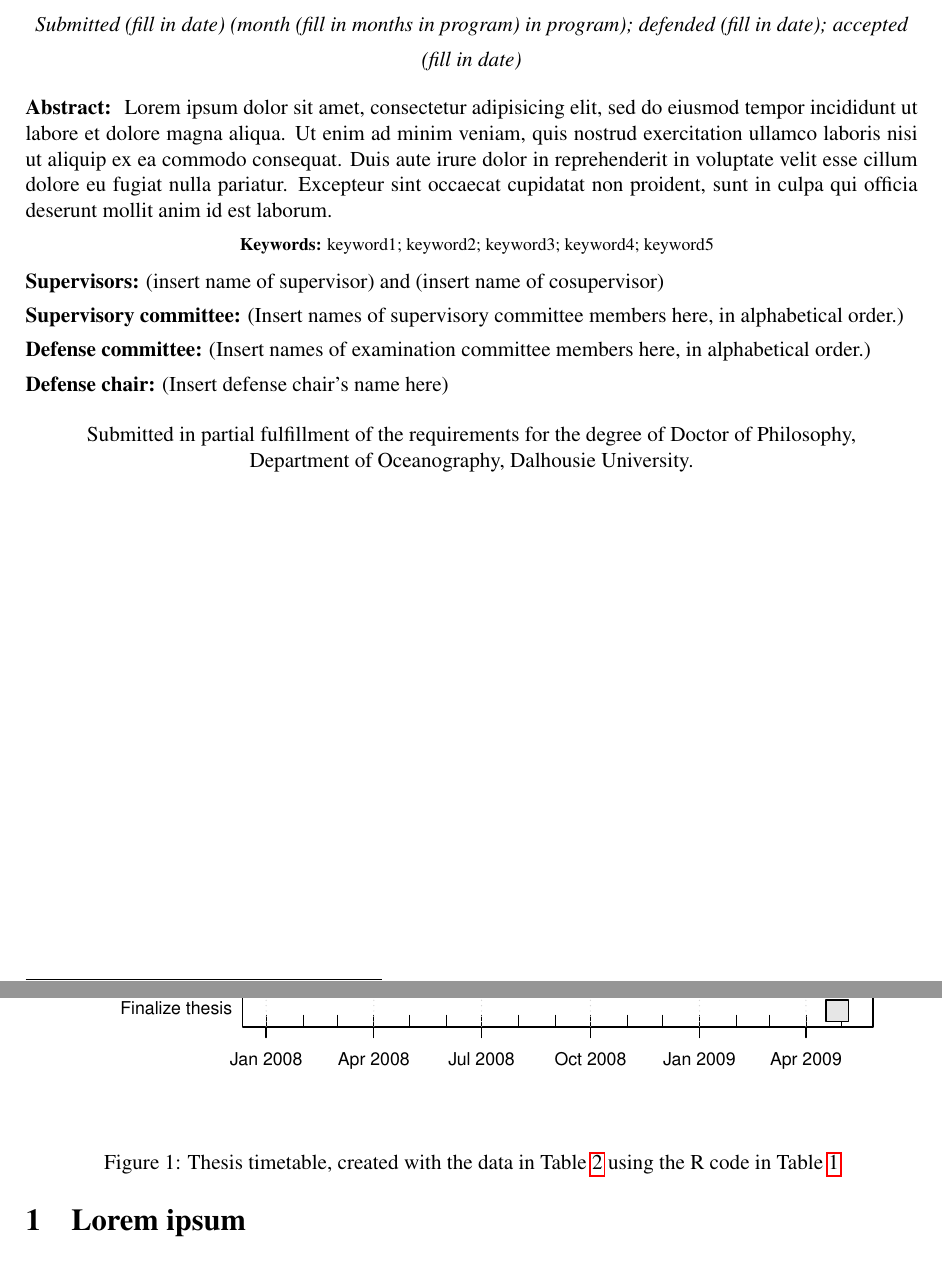
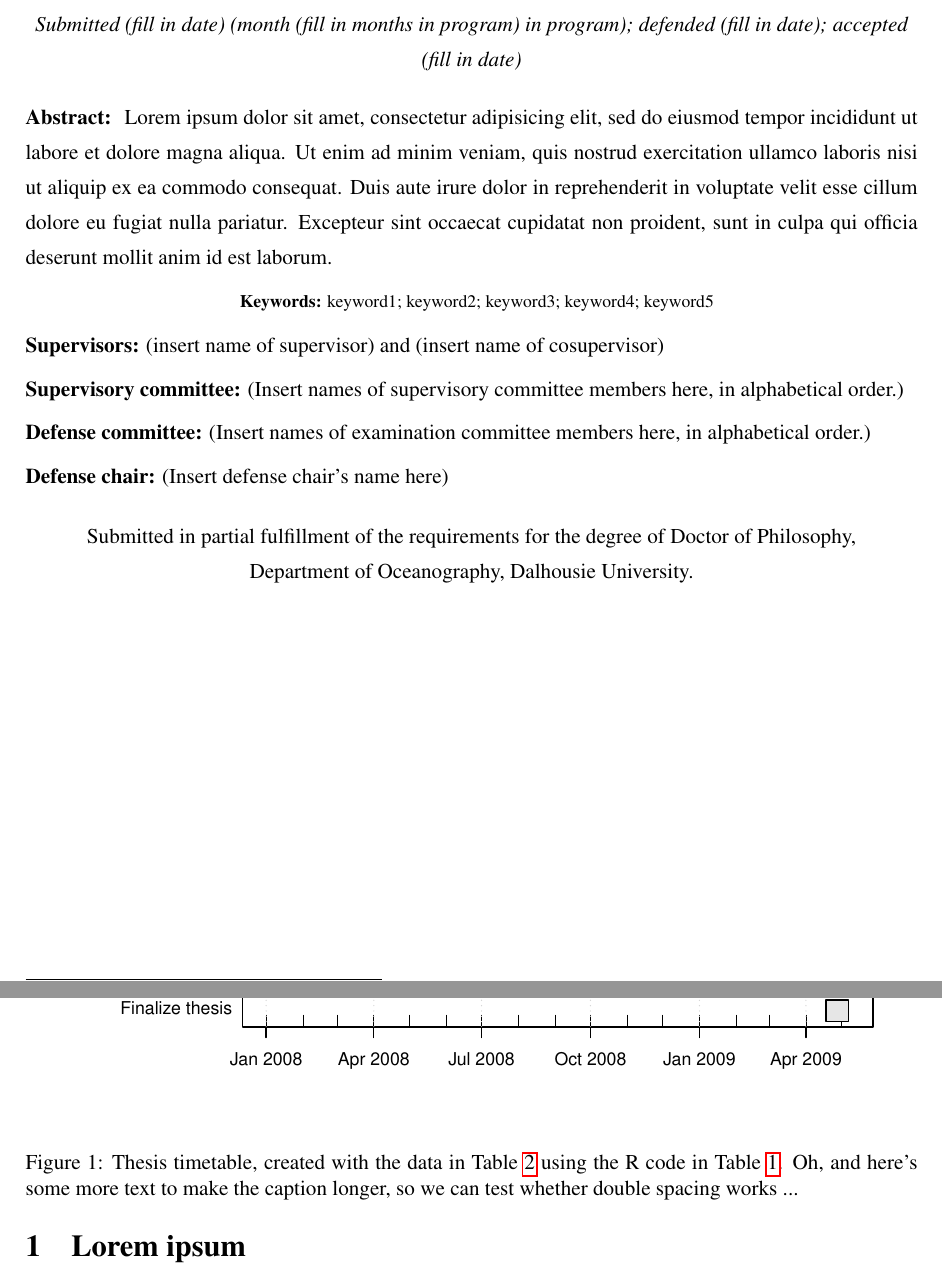
Before and after one commit to dankelley/thesis_proposal, a LaTeX thesis (myproposal.tex, which reads thesis_proposal.cls): two parts of pages 1 and 3 of 6 before the commit and two parts of pages 1 and 3 of 7 after it, joined at a grey line, cut so that both start at the same text. Compiled offline with pdfLaTeX.

Commit message:
Set up for singlespace and doublespace options
I thank Hana Hourston, for suggesting how to do this.

```diff
--- a/myproposal.tex
+++ b/myproposal.tex
@@ -92,7 +94,7 @@ culpa qui officia deserunt mollit anim id est laborum.
     \includegraphics[width=\hsize]{planning} % using a default suffix
   \end{center}
   \caption[Research timetable.]{\label{f:planning}Thesis timetable, created
-  with the data in Table~\ref{t:planningdata} using the R code in Table~\ref{t:planningR}}
+  with the data in Table~\ref{t:planningdata} using the R code in Table~\ref{t:planningR}. Oh, and here's some more text to make the caption longer, so we can test whether double spacing works ...}
 \end{figure}
 
 Referencing demonstrations:
--- a/thesis_proposal.cls
+++ b/thesis_proposal.cls
@@ -1,9 +1,9 @@
 %% This file 'thesis_proposal.cls', was written by Dan Kelley and
 %% is covered by the GPL open-source license.
 
-\def\tpversion{0.13}
-\def\fileversion{v0.13}
-\def\filedate{2018/04/16}
+\def\tpversion{0.14}
+\def\fileversion{v0.14}
+\def\filedate{2025/06/19}
 \NeedsTeXFormat{LaTeX2e}
 \ProvidesPackage{thesis_proposal}[\filedate\space\fileversion]
 \immediate\write16{Class file for students writing thesis proposals}
@@ -11,7 +11,7 @@
 
 % Indicate style name at end of document
 \def\revtex@pageid{\xdef\@thefnmark{\null}
-  \@footnotetext{This document was prepared with the thesis\_proposal \LaTeX\/ macros, version \tpversion, available from Dan Kelley.}}
+  \@footnotetext{This document was prepared with the thesis\_proposal \LaTeX\/ macros, version \tpversion, available at https://github.com/dankelley/thesis\_proposal.}}
 \let\ltx@enddoc=\enddocument
 \def\enddocument{\vfill\revtex@pageid\ltx@enddoc}
 
@@ -41,6 +41,9 @@
 \DeclareOption{10pt}{\renewcommand{\thesisproposal@ptsize}{10pt}}
 \DeclareOption{11pt}{\renewcommand{\thesisproposal@ptsize}{11pt}}
 \DeclareOption{12pt}{} % \thesisproposal@ptsize already set to 12pt
+\newcommand{\tplinespread}{1.37}
+\DeclareOption{doublespace}{\renewcommand{\tplinespread}{2.0}}
+\DeclareOption{singlespace}{\renewcommand{\tplinespread}{1.0}}
 
 %\DeclareStringOption{logo}
 %\ProcessKeyvalOptions*
@@ -64,13 +67,13 @@
   \markright{}
 }
 \brokenpenalty=10000
-\linespread{1.37}\normalsize
-\renewenvironment{figure}{\linespread{1}\@float{figure}}{\end@float}
-\renewenvironment{figure*}{\linespread{1}\@dblfloat{figure}}{\end@dblfloat}
-\renewenvironment{table}{\linespread{1}\@float{table}}{\end@float}
-\renewenvironment{table*}{\linespread{1}\@dblfloat{table}}{\end@dblfloat}
+\linespread{\tplinespread}\normalsize
+\renewenvironment{figure}{\linespread{\tplinespread}\@float{figure}}{\end@float}
+\renewenvironment{figure*}{\linespread{\tplinespread}\@dblfloat{figure}}{\end@dblfloat}
+\renewenvironment{table}{\linespread{\tplinespread}\@float{table}}{\end@float}
+\renewenvironment{table*}{\linespread{\tplinespread}\@dblfloat{table}}{\end@dblfloat}
 \long\def\@footnotetext#1{\insert\footins{%
-    \linespread{1} % Set single-spacing
+    \linespread{\tplinespread} % Set single-spacing
     \reset@font\footnotesize
     \interlinepenalty\interfootnotelinepenalty
     \splittopskip\footnotesep
@@ -87,7 +90,7 @@
 \long\def\@mpfootnotetext#1{%
   \global\setbox\@mpfootins\vbox{%
     \unvbox\@mpfootins
-    \linespread{1} % Set single-spacing
+    \linespread{\tplinespread} % Set single-spacing
     \reset@font\footnotesize
     \hsize\columnwidth
     \@parboxrestore
@@ -103,7 +106,7 @@
   \if@print@bib
   \newpage
   \addcontentsline{toc}{chapter}{\bibname} %%%DEK%%% no effect
-  \linespread{1}\normalsize
+  \linespread{\tplinespread}\normalsize
   \orig@thebibliography{#1}
   \else
   \newbox\thesisproposal@bib@box
@@ -237,7 +240,7 @@
       \end{center}
     \end{minipage}
   }
-  \par\linespread{1}
+  \par\linespread{\tplinespread}
   \normalsize\noindent\ignorespaces {\bfseries Abstract:}
 }%
 {
```
Also changed, not shown: README.md, myproposal.tex (4 more changed lines).
